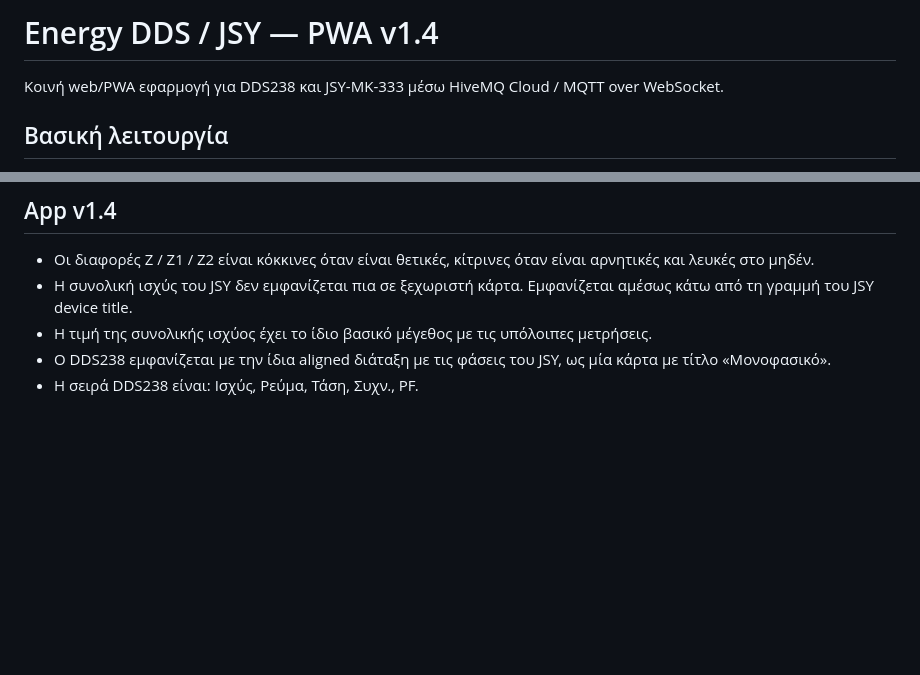
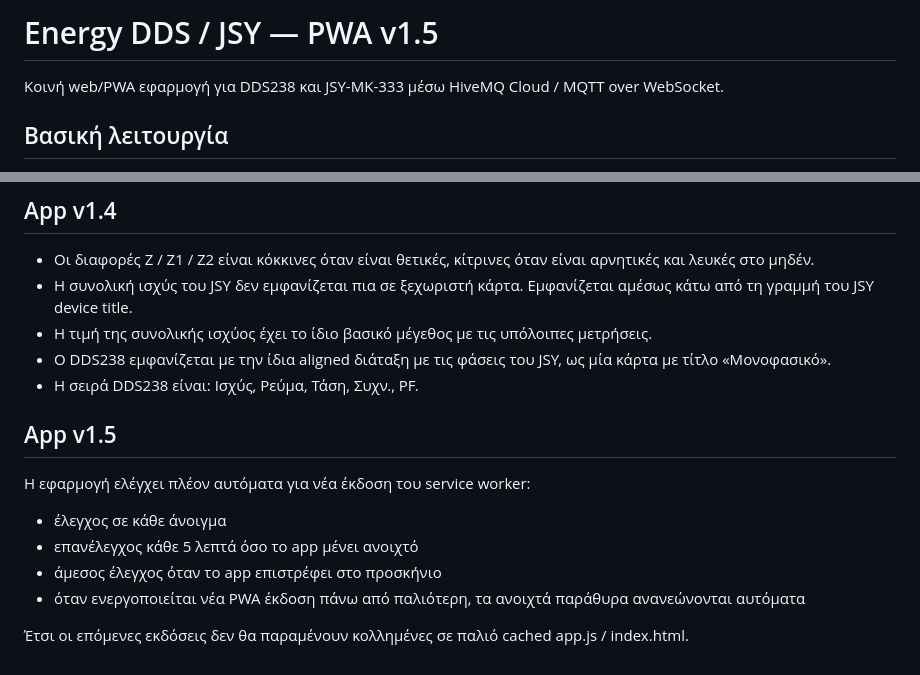
Before and after one commit to ApostolosGit/dds238-app, a Markdown page: README.md, 2 parts joined by grey strips. GitHub-like rendering; blank space fills up the shorter version.

Commit message:
Document automatic PWA updater in v1.5

```diff
--- a/README.md
+++ b/README.md
@@ -1,4 +1,4 @@
-# Energy DDS / JSY — PWA v1.4
+# Energy DDS / JSY — PWA v1.5
 
 Κοινή web/PWA εφαρμογή για DDS238 και JSY-MK-333 μέσω HiveMQ Cloud / MQTT over WebSocket.
 
@@ -129,3 +129,14 @@ JSY dashboard:
 - Η τιμή της συνολικής ισχύος έχει το ίδιο βασικό μέγεθος με τις υπόλοιπες μετρήσεις.
 - Ο DDS238 εμφανίζεται με την ίδια aligned διάταξη με τις φάσεις του JSY, ως μία κάρτα με τίτλο «Μονοφασικό».
 - Η σειρά DDS238 είναι: Ισχύς, Ρεύμα, Τάση, Συχν., PF.
+
+
+## App v1.5
+
+Η εφαρμογή ελέγχει πλέον αυτόματα για νέα έκδοση του service worker:
+- έλεγχος σε κάθε άνοιγμα
+- επανέλεγχος κάθε 5 λεπτά όσο το app μένει ανοιχτό
+- άμεσος έλεγχος όταν το app επιστρέφει στο προσκήνιο
+- όταν ενεργοποιείται νέα PWA έκδοση πάνω από παλιότερη, τα ανοιχτά παράθυρα ανανεώνονται αυτόματα
+
+Έτσι οι επόμενες εκδόσεις δεν θα παραμένουν κολλημένες σε παλιό cached app.js / index.html.
```
